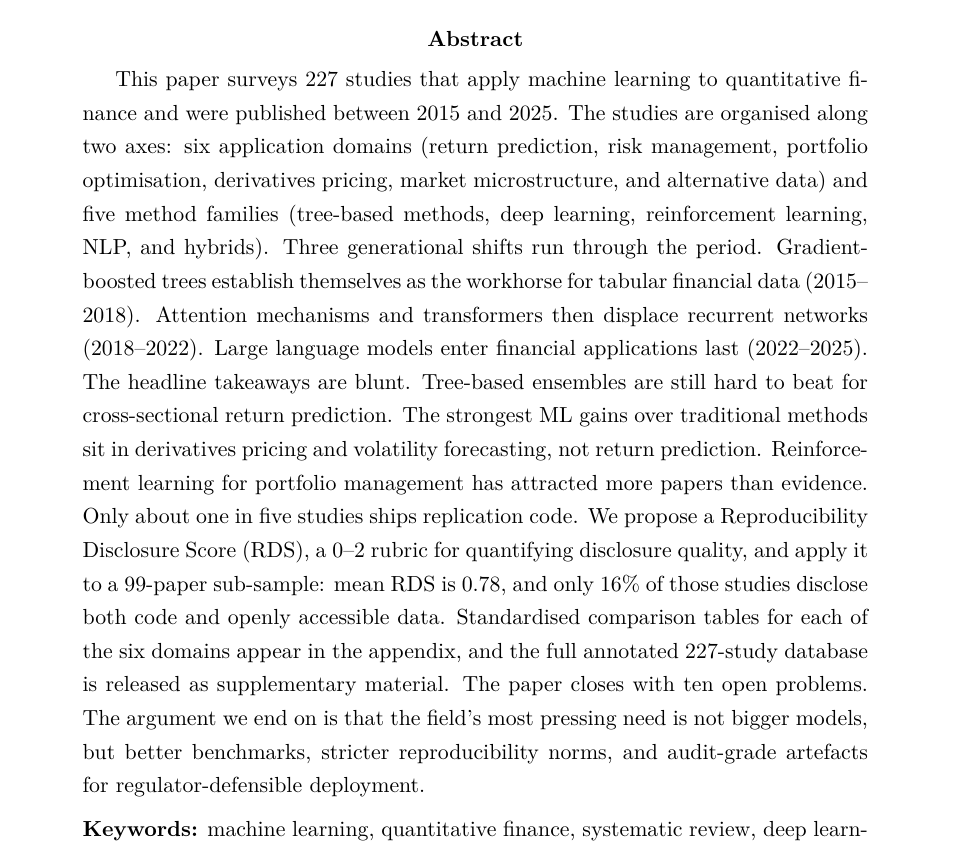
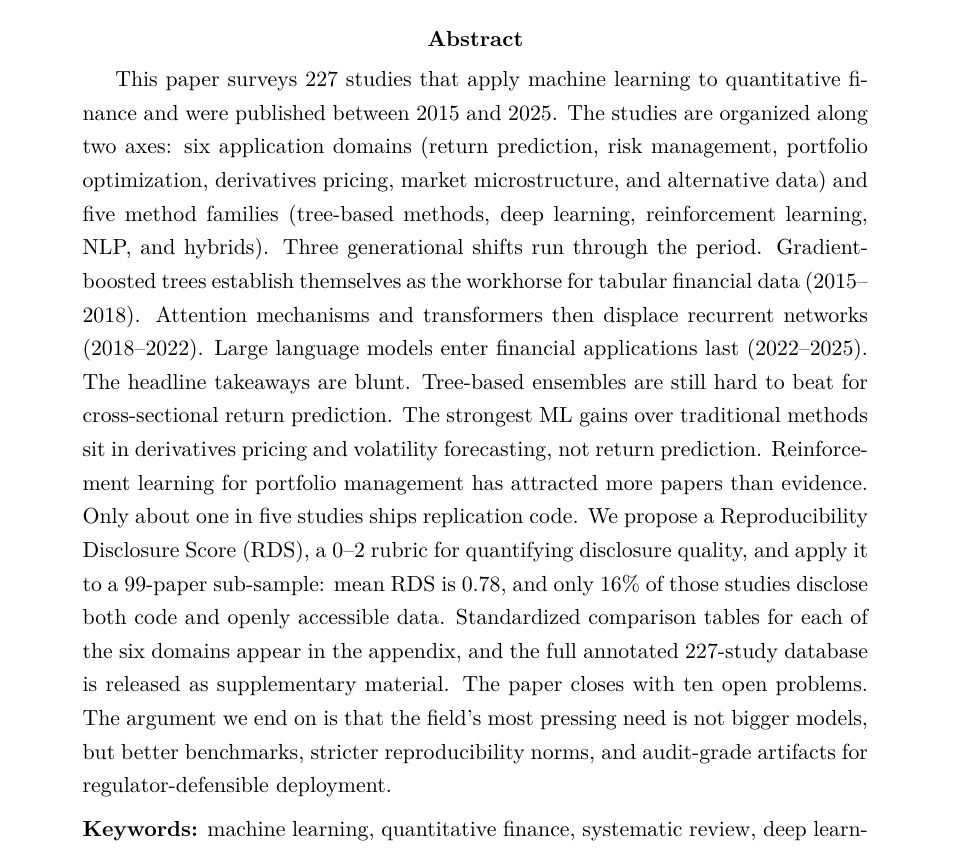
Before and after one commit to ayk5511/ml-finance-survey, a LaTeX paper (paper/main.tex): part of page 1 of 49, cut so that both start at the same text. Compiled offline with pdfLaTeX.

Commit message:
Paper 1 v3a: switch abstract to American spelling for consistency
The body of the paper uses American spelling (organize, optimization).
The v3a abstract had drifted to British (organised, optimisation,
artefacts). This commit re-aligns the abstract.

Co-Authored-By: Claude Opus 4.7 (1M context) <noreply@anthropic.com>

```diff
--- a/paper/main.tex
+++ b/paper/main.tex
@@ -44,7 +44,7 @@
 \maketitle
 
 \begin{abstract}
-This paper surveys 227 studies that apply machine learning to quantitative finance and were published between 2015 and 2025. The studies are organised along two axes: six application domains (return prediction, risk management, portfolio optimisation, derivatives pricing, market microstructure, and alternative data) and five method families (tree-based methods, deep learning, reinforcement learning, NLP, and hybrids). Three generational shifts run through the period. Gradient-boosted trees establish themselves as the workhorse for tabular financial data (2015--2018). Attention mechanisms and transformers then displace recurrent networks (2018--2022). Large language models enter financial applications last (2022--2025). The headline takeaways are blunt. Tree-based ensembles are still hard to beat for cross-sectional return prediction. The strongest ML gains over traditional methods sit in derivatives pricing and volatility forecasting, not return prediction. Reinforcement learning for portfolio management has attracted more papers than evidence. Only about one in five studies ships replication code. We propose a Reproducibility Disclosure Score (RDS), a 0--2 rubric for quantifying disclosure quality, and apply it to a 99-paper sub-sample: mean RDS is 0.78, and only 16\% of those studies disclose both code and openly accessible data. Standardised comparison tables for each of the six domains appear in the appendix, and the full annotated 227-study database is released as supplementary material. The paper closes with ten open problems. The argument we end on is that the field's most pressing need is not bigger models, but better benchmarks, stricter reproducibility norms, and audit-grade artefacts for regulator-defensible deployment.
+This paper surveys 227 studies that apply machine learning to quantitative finance and were published between 2015 and 2025. The studies are organized along two axes: six application domains (return prediction, risk management, portfolio optimization, derivatives pricing, market microstructure, and alternative data) and five method families (tree-based methods, deep learning, reinforcement learning, NLP, and hybrids). Three generational shifts run through the period. Gradient-boosted trees establish themselves as the workhorse for tabular financial data (2015--2018). Attention mechanisms and transformers then displace recurrent networks (2018--2022). Large language models enter financial applications last (2022--2025). The headline takeaways are blunt. Tree-based ensembles are still hard to beat for cross-sectional return prediction. The strongest ML gains over traditional methods sit in derivatives pricing and volatility forecasting, not return prediction. Reinforcement learning for portfolio management has attracted more papers than evidence. Only about one in five studies ships replication code. We propose a Reproducibility Disclosure Score (RDS), a 0--2 rubric for quantifying disclosure quality, and apply it to a 99-paper sub-sample: mean RDS is 0.78, and only 16\% of those studies disclose both code and openly accessible data. Standardized comparison tables for each of the six domains appear in the appendix, and the full annotated 227-study database is released as supplementary material. The paper closes with ten open problems. The argument we end on is that the field's most pressing need is not bigger models, but better benchmarks, stricter reproducibility norms, and audit-grade artifacts for regulator-defensible deployment.
 
 \medskip
 \noindent\textbf{Keywords:} machine learning, quantitative finance, systematic review, deep learning, return prediction, portfolio optimization, risk management, NLP in finance
```
Also changed, not shown: paper/main.pdf, paper/submission-ssrn/Khan_2026_ML_Quantitative_Finance_Survey_v3.pdf.
